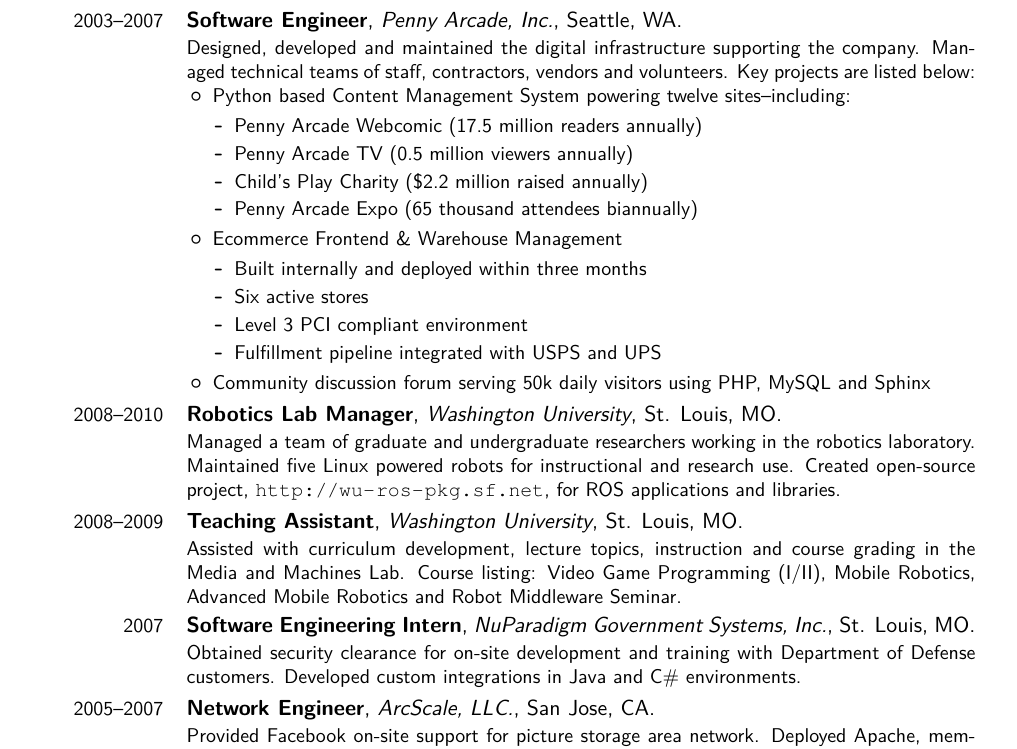
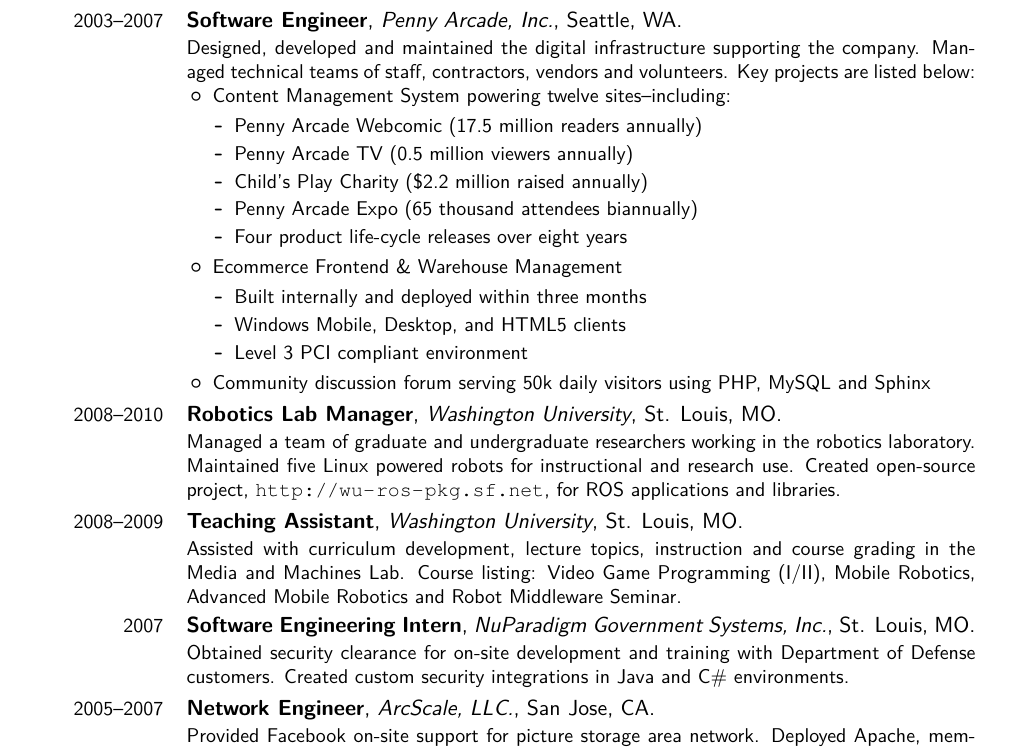
Before and after one commit to ekarulf/resume, a LaTeX CV (erik_karulf_resume.tex): part of page 1 of 2, cut so that both start at the same text. Compiled offline with pdfLaTeX; a LaTeX package or settings file that is missing is left out.

Commit message:
More descriptive job information

```diff
--- a/erik_karulf_resume.tex
+++ b/erik_karulf_resume.tex
@@ -37,19 +37,19 @@
 		Designed, developed and maintained the digital infrastructure supporting the company. Managed technical teams of staff, contractors, vendors and volunteers. Key projects are listed below:
 		% \newline{}
 		\begin{itemize}
-			\item Python based Content Management System powering twelve sites--including:
+			\item Content Management System powering twelve sites--including:
 			\begin{itemize}
 				\item Penny Arcade Webcomic (17.5 million readers annually)
 				\item Penny Arcade TV (0.5 million viewers annually)
 				\item Child's Play Charity (\$2.2 million raised annually)
 				\item Penny Arcade Expo (65 thousand attendees biannually)
+				\item Four product life-cycle releases over eight years
 			\end{itemize}
 			\item Ecommerce Frontend \& Warehouse Management
 			\begin{itemize}
 				\item Built internally and deployed within three months
-				\item Six active stores
+				\item Windows Mobile, Desktop, and HTML5 clients
 				\item Level 3 PCI compliant environment
-				\item Fulfillment pipeline integrated with USPS and UPS
 			\end{itemize}
 			\item Community discussion forum serving 50k daily visitors using PHP, MySQL and Sphinx
 		\end{itemize}
@@ -59,7 +59,7 @@
 
 	\cventry{2008--2009}{Teaching Assistant}{Washington University}{St. Louis}{MO}{Assisted with curriculum development, lecture topics, instruction and course grading in the Media and Machines Lab. Course listing: Video Game Programming (I/II), Mobile Robotics, Advanced Mobile Robotics and Robot Middleware Seminar.}
 
-	\cventry{2007}{Software Engineering Intern}{NuParadigm Government Systems, Inc.}{St. Louis}{MO}{Obtained security clearance for on-site development and training with Department of Defense customers. Developed custom integrations in Java and C\# environments.}
+	\cventry{2007}{Software Engineering Intern}{NuParadigm Government Systems, Inc.}{St. Louis}{MO}{Obtained security clearance for on-site development and training with Department of Defense customers. Created custom security integrations in Java and C\# environments.}
 
 	\cventry{2005--2007}{Network Engineer}{ArcScale, LLC.}{San Jose}{CA}{Provided Facebook on-site support for picture storage area network. Deployed Apache, memcached and PostgreSQL servers in FreeBSD and Linux environments.}
 
```
